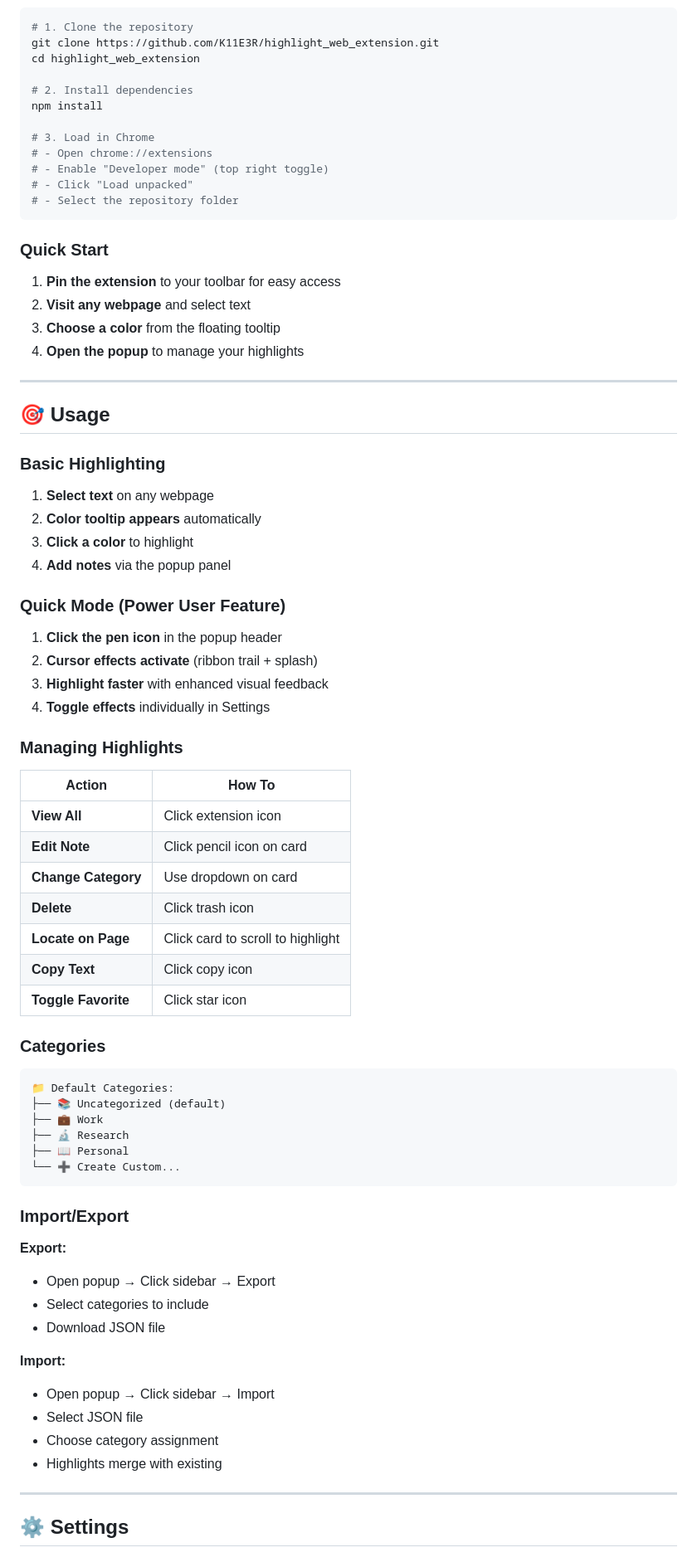
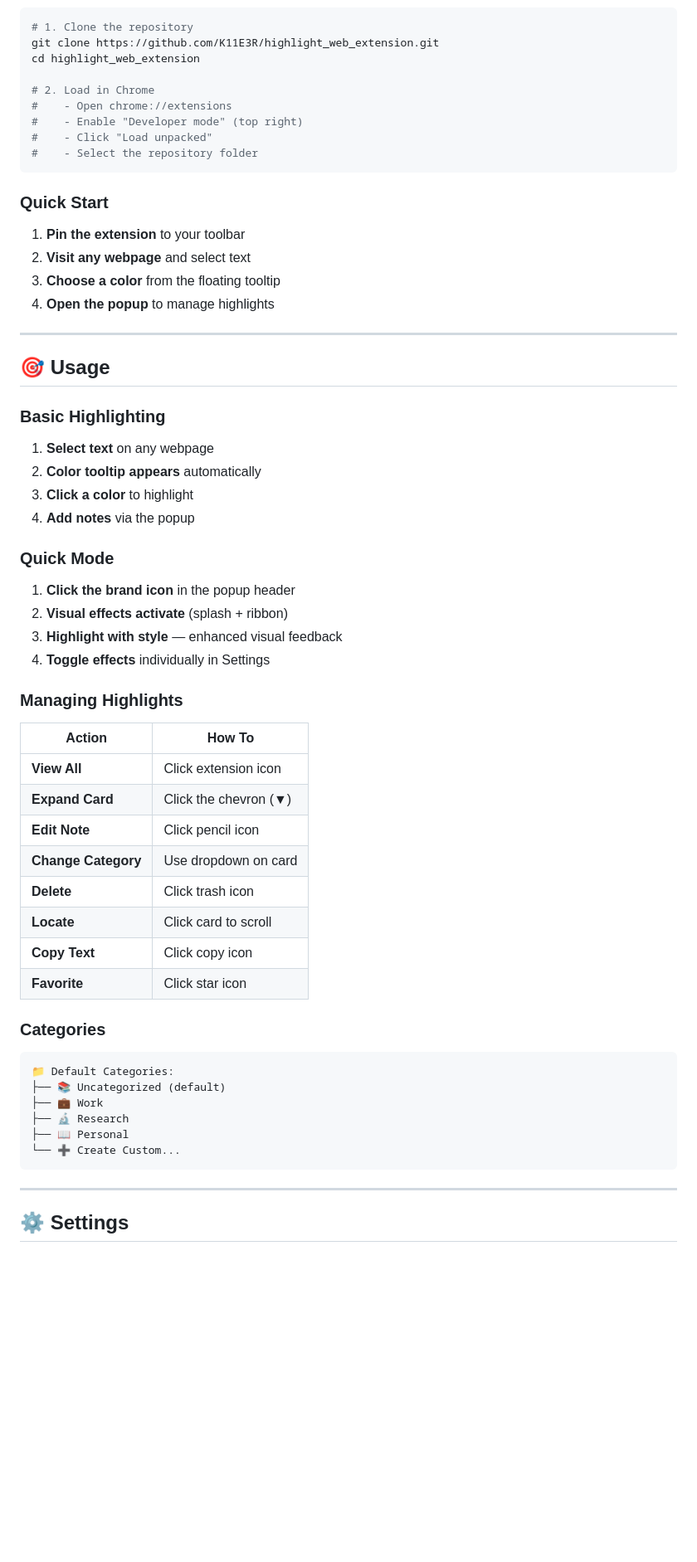
Before and after one commit to K11E3R/highlight_web_extension, a Markdown page: README.md, the part around one of its changes. Shown at 83% size. Drawn GitHub-style; blank space fills up the shorter version.

````diff
--- a/README.md
+++ b/README.md
@@ -110,21 +135,19 @@
 git clone https://github.com/K11E3R/highlight_web_extension.git
 cd highlight_web_extension
 
-# 2. Install dependencies
-npm install
-
-# 3. Load in Chrome
-# - Open chrome://extensions
-# - Enable "Developer mode" (top right toggle)
-# - Click "Load unpacked"
-# - Select the repository folder
+# 2. Load in Chrome
+#    - Open chrome://extensions
+#    - Enable "Developer mode" (top right)
+#    - Click "Load unpacked"
+#    - Select the repository folder
 ```
 
 ### Quick Start
-1. **Pin the extension** to your toolbar for easy access
+
+1. **Pin the extension** to your toolbar
 2. **Visit any webpage** and select text
 3. **Choose a color** from the floating tooltip
-4. **Open the popup** to manage your highlights
+4. **Open the popup** to manage highlights
 
 ---
 
@@ -135,13 +158,13 @@ npm install
 1. **Select text** on any webpage
 2. **Color tooltip appears** automatically
 3. **Click a color** to highlight
-4. **Add notes** via the popup panel
+4. **Add notes** via the popup
 
-### Quick Mode (Power User Feature)
+### Quick Mode
 
-1. **Click the pen icon** in the popup header
-2. **Cursor effects activate** (ribbon trail + splash)
-3. **Highlight faster** with enhanced visual feedback
+1. **Click the brand icon** in the popup header
+2. **Visual effects activate** (splash + ribbon)
+3. **Highlight with style** — enhanced visual feedback
 4. **Toggle effects** individually in Settings
 
 ### Managing Highlights
@@ -149,12 +172,13 @@ npm install
 | Action | How To |
 |--------|--------|
 | **View All** | Click extension icon |
-| **Edit Note** | Click pencil icon on card |
+| **Expand Card** | Click the chevron (▼) |
+| **Edit Note** | Click pencil icon |
 | **Change Category** | Use dropdown on card |
 | **Delete** | Click trash icon |
-| **Locate on Page** | Click card to scroll to highlight |
+| **Locate** | Click card to scroll |
 | **Copy Text** | Click copy icon |
-| **Toggle Favorite** | Click star icon |
+| **Favorite** | Click star icon |
 
 ### Categories
 
@@ -167,19 +191,6 @@ npm install
 └── ➕ Create Custom...
 ```
 
-### Import/Export
-
-**Export:**
-- Open popup → Click sidebar → Export
-- Select categories to include
-- Download JSON file
-
-**Import:**
-- Open popup → Click sidebar → Import
-- Select JSON file
-- Choose category assignment
-- Highlights merge with existing
-
 ---
 
 ## ⚙️ Settings
````
Also changed, not shown: other parts of README.md (+119 -136 lines), screenshots/card.png (added), screenshots/landingpage.png (added), screenshots/quick_mode_1.png (added), screenshots/quick_mode_2.png (added), screenshots/selection.png (added), screenshots/settings.png (added).
